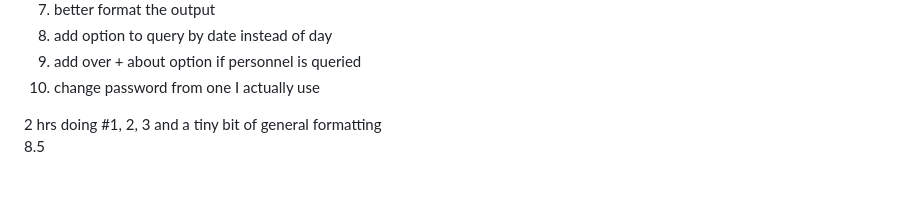
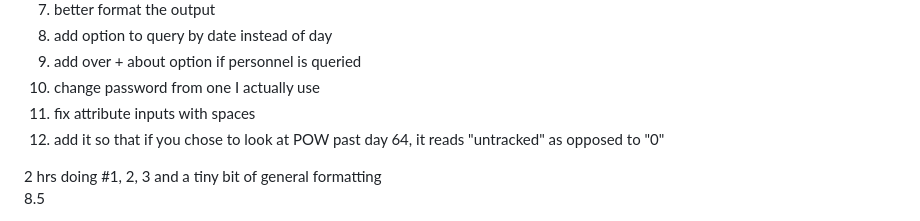
Before and after one commit to KirstenMayland/cs61databases, a Markdown page: partfour.md, the part around one of its changes. Rendered like a GitHub page; blank space fills up the shorter version.

```diff
--- a/partfour.md
+++ b/partfour.md
@@ -53,6 +53,8 @@ Things on the list:
 8) add option to query by date instead of day
 9) add over + about option if personnel is queried
 10) change password from one I actually use
+11) fix attribute inputs with spaces
+12) add it so that if you chose to look at POW past day 64, it reads "untracked" as opposed to "0"
 
 2 hrs doing #1, 2, 3 and a tiny bit of general formatting
 8.5
```
Also changed, not shown: other parts of partfour.md (+5 -1 lines).
